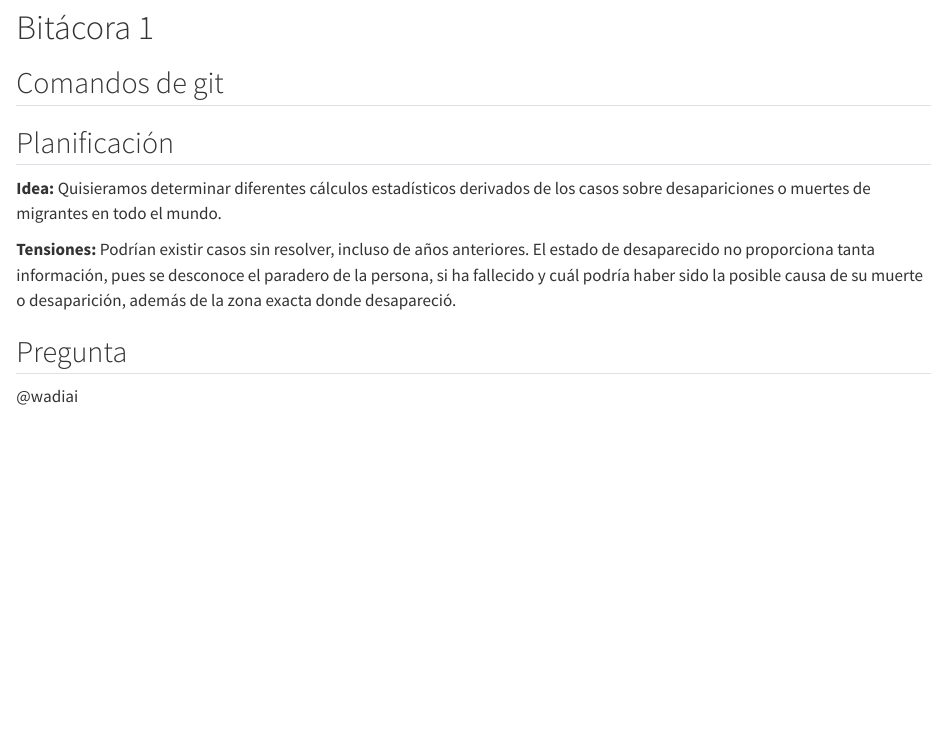
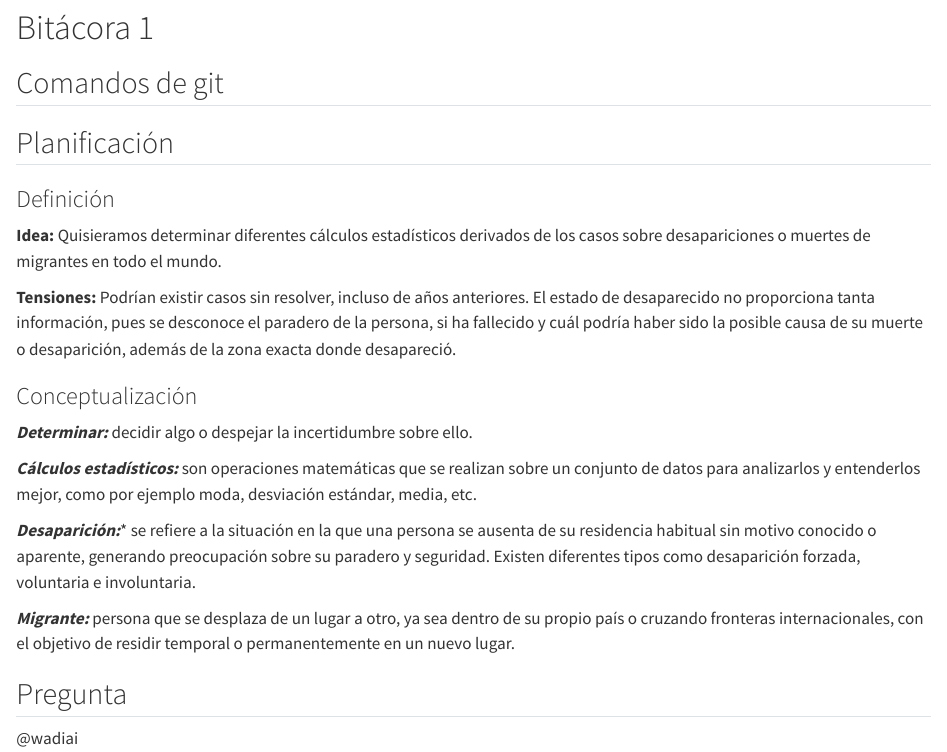
Before and after one commit to CisarUli/Bitacoras-Grupo-6-CA-0204-II-2024-, a Quarto document (bitacora-1.qmd): the page in a window 1100 px wide, from 60 px down. Rendered offline with R 4.5, knitr and Pandoc in place of Quarto, with nearby package versions.

Commit message:
feat: se agrega conceptualización

```diff
--- a/bitacora-1.qmd
+++ b/bitacora-1.qmd
@@ -8,10 +8,22 @@
 
 ## Planificación
 
+### Definición
+
 **Idea:** Quisieramos determinar diferentes cálculos estadísticos derivados de los casos sobre desapariciones o muertes de migrantes en todo el mundo.
 
 **Tensiones:** Podrían existir casos sin resolver, incluso de años anteriores. El estado de desaparecido no proporciona tanta información, pues se desconoce el paradero de la persona, si ha fallecido y cuál podría haber sido la posible causa de su muerte o desaparición, además de la zona exacta donde desapareció.
 
+### Conceptualización
+
+***Determinar:*** decidir algo o despejar la incertidumbre sobre ello.
+
+***Cálculos estadísticos:*** son operaciones matemáticas que se realizan sobre un conjunto de datos para analizarlos y entenderlos mejor, como por ejemplo moda, desviación estándar, media, etc.
+
+***Desaparición:**** se refiere a la situación en la que una persona se ausenta de su residencia habitual sin motivo conocido o aparente, generando preocupación sobre su paradero y seguridad. Existen diferentes tipos como desaparición forzada, voluntaria e involuntaria.
+
+***Migrante:*** persona que se desplaza de un lugar a otro, ya sea dentro de su propio país o cruzando fronteras internacionales, con el objetivo de residir temporal o permanentemente en un nuevo lugar.
+
 ## Pregunta
 
 @wadiai
```
Also changed, not shown: index.qmd (+0 -5 lines), references.bib (+0 -4 lines), docs/search.json, 4 other files.
